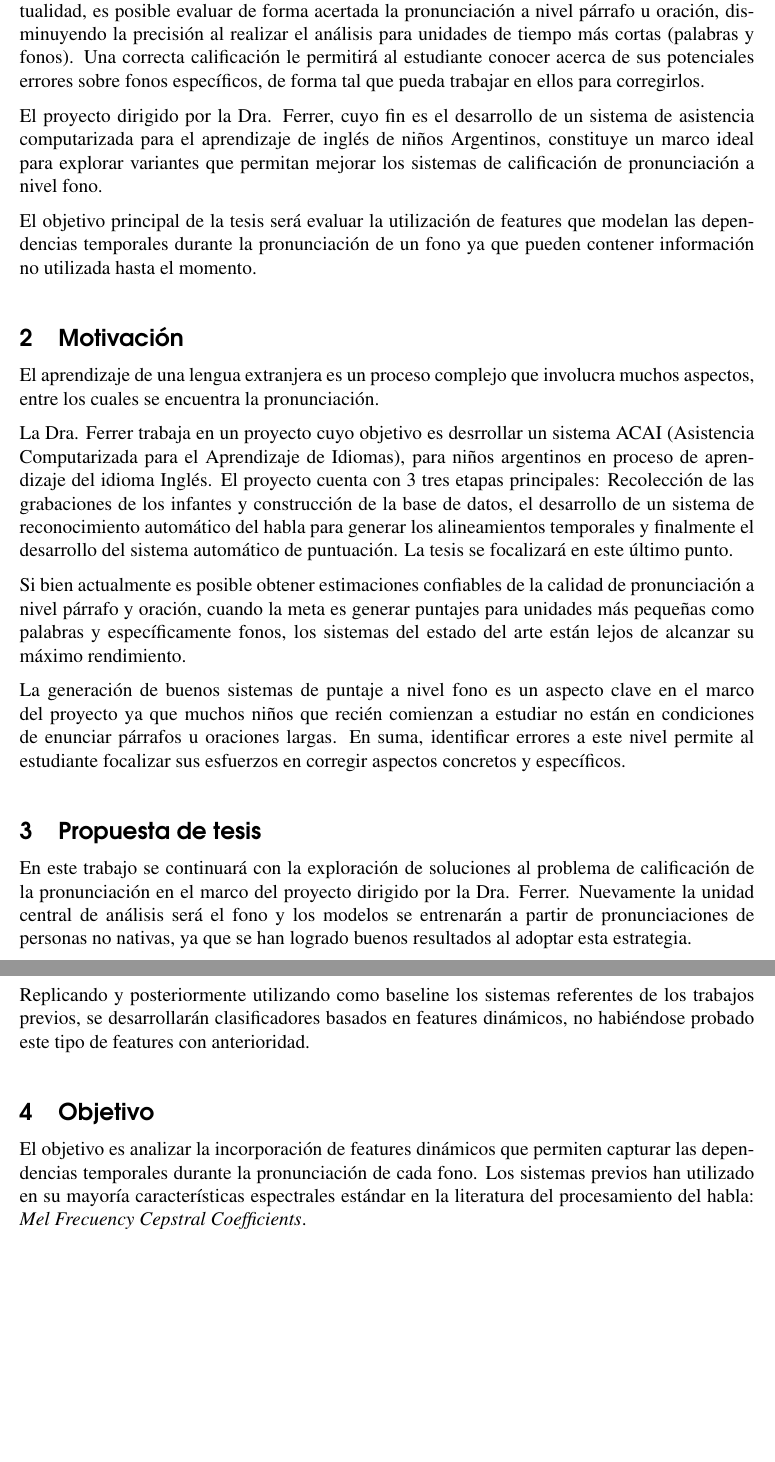
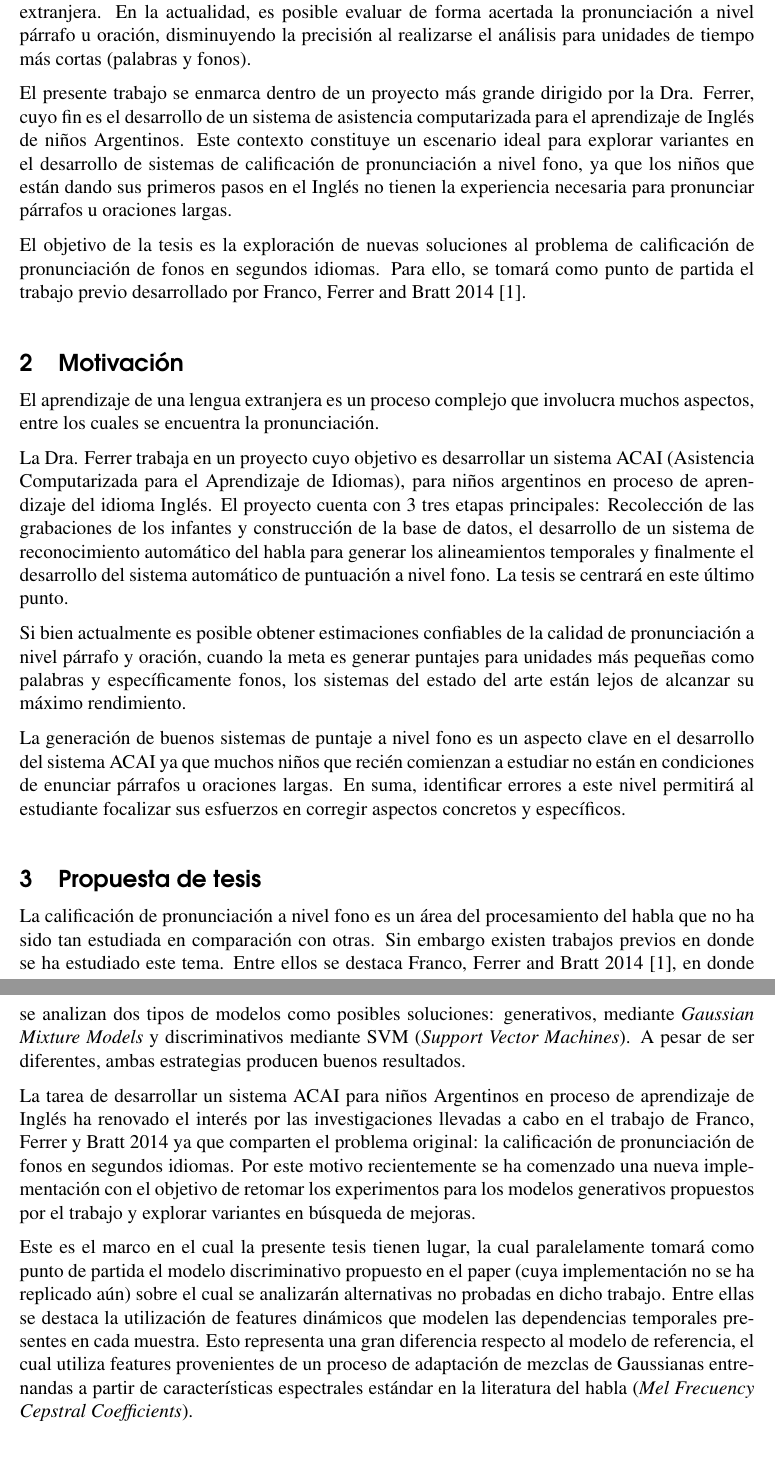
Before and after one commit to turtlean/informe-pronunciation, a LaTeX document (propuesta/propuesta.tex): two parts of pages 2 and 3 of 4, joined at a grey line, cut so that both start at the same text, the shorter picture padded with empty space. Compiled offline with pdfLaTeX.

Commit message:
Corregido el título de la propuesta. Eliminadas referencias del toolkit en la bibliografía

```diff
--- a/propuesta/propuesta.tex
+++ b/propuesta/propuesta.tex
@@ -29,7 +29,7 @@
 % \usepackage{biblatex}
 \usepackage[
 backend=biber,
-sorting=ynt
+sorting=none
 ]{biblatex}
 \addbibresource{references.bib}
 
@@ -38,8 +38,8 @@ sorting=ynt
 \title{
 \normalfont \normalsize
 \textsc{Universidad de Buenos Aires \\ Facultad de Ciencias Exactas y Naturales \\ Departamento de Computaci\'on} \\ [25pt] % Your university, school and/or department name(s)
-\huge Análisis de features dinámicas para sistemas de calificación de pronunciación
-de lengua extranjera\\ % The assignment title
+\huge Sistema de calificación de pronunciación a nivel fono para aprendizaje de idiomas
+\\ % The assignment title
 \date{\today}
 \vspace{20px}
 }
@@ -78 +81,3 @@ Ejemplo de cita al paper de Franco Ferrer \cite{franco_ferrer_main_paper}
 
+La pronunciación es un aspecto importante a tener en cuenta durante la enseñanza
+de una lengua extranjera. En la
@@ -84,17 +84,18 @@ La pronunciación es un aspecto importante a tener en cuenta durante la enseñan
 actualidad, es posible evaluar de forma acertada la pronunciación
 a nivel párrafo u oración, disminuyendo la precisión al
-realizar el análisis para unidades de tiempo más cortas (palabras y fonos). Una correcta
-calificación le permitirá al estudiante conocer acerca de sus potenciales errores
-sobre fonos específicos, de forma tal que pueda trabajar en ellos para corregirlos.
+realizarse el análisis para unidades de tiempo más cortas (palabras y fonos).
 
-El proyecto dirigido por la Dra. Ferrer, cuyo fin es el desarrollo de un sistema de
-asistencia computarizada para el aprendizaje de inglés de niños Argentinos, constituye
-un marco ideal para explorar variantes que permitan mejorar los sistemas de
-calificación de pronunciación a nivel fono.
+El presente trabajo se enmarca dentro de un proyecto más grande dirigido por la Dra. Ferrer,
+cuyo fin es el desarrollo de un sistema de asistencia computarizada para el
+aprendizaje de Inglés de niños Argentinos. Este contexto constituye
+un escenario ideal para explorar variantes en el desarrollo de sistemas de calificación
+de pronunciación a nivel fono, ya que los niños que están dando sus primeros
+pasos en el Inglés no tienen la experiencia necesaria para pronunciar párrafos u oraciones
+largas.
 
-El objetivo principal de la tesis será evaluar la utilización de features que modelan
-las dependencias temporales durante la pronunciación de un fono ya que pueden contener
-información no utilizada hasta el momento.
+El objetivo de la tesis es la exploración de nuevas soluciones al problema de calificación
+de pronunciación de fonos en segundos idiomas. Para ello, se tomará como punto de partida
+el trabajo previo desarrollado por Franco, Ferrer and Bratt 2014 \cite{franco_ferrer_main_paper}.
 
 %----------------------------------------------------------------------------------------
 %	MOTIVACIÓN SECTION
@@ -105,24 +106,24 @@ información no utilizada hasta el momento.
 El aprendizaje de una lengua extranjera es un proceso complejo que involucra muchos
 aspectos, entre los cuales se encuentra la pronunciación.
 
-La Dra. Ferrer trabaja en un proyecto cuyo objetivo es desrrollar un sistema ACAI
+La Dra. Ferrer trabaja en un proyecto cuyo objetivo es desarrollar un sistema ACAI
 (Asistencia Computarizada para el Aprendizaje de Idiomas), para niños argentinos
 en proceso de aprendizaje del idioma Inglés. El proyecto cuenta con 3 tres
 etapas principales: Recolección de las grabaciones de los infantes y construcción de
 la base de datos, el desarrollo de un sistema de reconocimiento automático del habla
 para generar los alineamientos temporales y finalmente el desarrollo del sistema
-automático de puntuación. La tesis se focalizará en este último punto.
+automático de puntuación a nivel fono. La tesis se centrará en este último punto.
 
 Si bien actualmente es posible obtener estimaciones confiables de la calidad
 de pronunciación a nivel párrafo y oración, cuando la meta es generar puntajes
 para unidades más pequeñas como palabras y específicamente fonos, los sistemas del
 estado del arte están lejos de alcanzar su máximo rendimiento.
 
-La generación de buenos sistemas de puntaje a nivel fono es un aspecto clave en el marco del
-proyecto ya que muchos niños que recién comienzan a estudiar no están en condiciones
-de enunciar párrafos u oraciones largas. En suma, identificar errores a este
-nivel permite al estudiante focalizar sus esfuerzos en corregir aspectos concretos
-y específicos.
+La generación de buenos sistemas de puntaje a nivel fono es un aspecto clave en el
+desarrollo del sistema ACAI ya que muchos niños que recién comienzan a estudiar
+no están en condiciones de enunciar párrafos u oraciones largas. En suma, identificar
+errores a este nivel permitirá al estudiante focalizar sus esfuerzos en corregir
+aspectos concretos y específicos.
 
 %----------------------------------------------------------------------------------------
 %	PROPUESTA DE TESIS SECTION
@@ -130,14 +131,33 @@ y específicos.
 
 \section{Propuesta de tesis}
 
-En este trabajo se continuará con la exploración de soluciones al problema de calificación
-de la pronunciación en el marco del proyecto dirigido por la Dra. Ferrer. Nuevamente
-la unidad central de análisis será el fono y los modelos se entrenarán
-a partir de pronunciaciones de personas no nativas, ya que se han logrado buenos resultados al adoptar esta estrategia.
+La calificación de pronunciación a nivel fono es un área del procesamiento del habla
+que no ha sido tan estudiada en comparación con otras. Sin embargo existen
+trabajos previos en donde se ha estudiado este tema.
+Entre ellos se destaca Franco, Ferrer and Bratt 2014 \cite{franco_ferrer_main_paper},
+en donde se analizan
+dos tipos de modelos como posibles soluciones: generativos, mediante \textit{Gaussian
+Mixture Models} y discriminativos mediante SVM (\textit{Support Vector Machines}).
+A pesar de ser diferentes, ambas estrategias producen buenos resultados.
 
-Replicando y posteriormente utilizando como baseline los sistemas referentes de los trabajos
-previos, se desarrollarán clasificadores basados en features dinámicos, no habiéndose
-probado este tipo de features con anterioridad.
+La tarea de desarrollar un sistema ACAI para niños Argentinos en proceso de
+aprendizaje de Inglés ha renovado el interés por las investigaciones llevadas
+a cabo en el trabajo de Franco, Ferrer y Bratt 2014 ya que comparten el problema
+original: la calificación de pronunciación de fonos en segundos idiomas. Por este motivo
+recientemente se ha comenzado una nueva implementación con el objetivo de retomar
+los experimentos para los modelos generativos propuestos por el trabajo y explorar
+variantes en búsqueda de mejoras.
+
+Este es el marco en el cual la presente tesis tienen lugar, la cual paralelamente
+tomará como punto de partida el modelo discriminativo propuesto en el paper (cuya
+implementación no se ha replicado aún) sobre el cual se analizarán
+alternativas no probadas en dicho trabajo.
+Entre ellas se destaca la utilización de features dinámicos que modelen las dependencias
+temporales presentes en cada muestra. Esto representa una gran diferencia
+respecto al modelo de referencia, el cual utiliza features provenientes de un proceso
+de adaptación de mezclas de Gaussianas entrenandas a partir de características
+espectrales estándar en la literatura del habla (\textit{Mel Frecuency Cepstral
+Coefficients}).
 
 %----------------------------------------------------------------------------------------
 %	OBJETIVO SECTION
@@ -145,8 +165,3 @@ probado este tipo de features con anterioridad.
 
 \section{Objetivo}
 
-El objetivo es analizar la incorporación de features dinámicos que permiten capturar
-las dependencias temporales durante la pronunciación de cada fono.
-Los sistemas previos han utilizado en su mayoría características espectrales estándar
-en la literatura del procesamiento del habla: \textit{Mel Frecuency Cepstral
-Coefficients}.
```
Also changed, not shown: propuesta/propuesta.tex (33 more changed lines).
